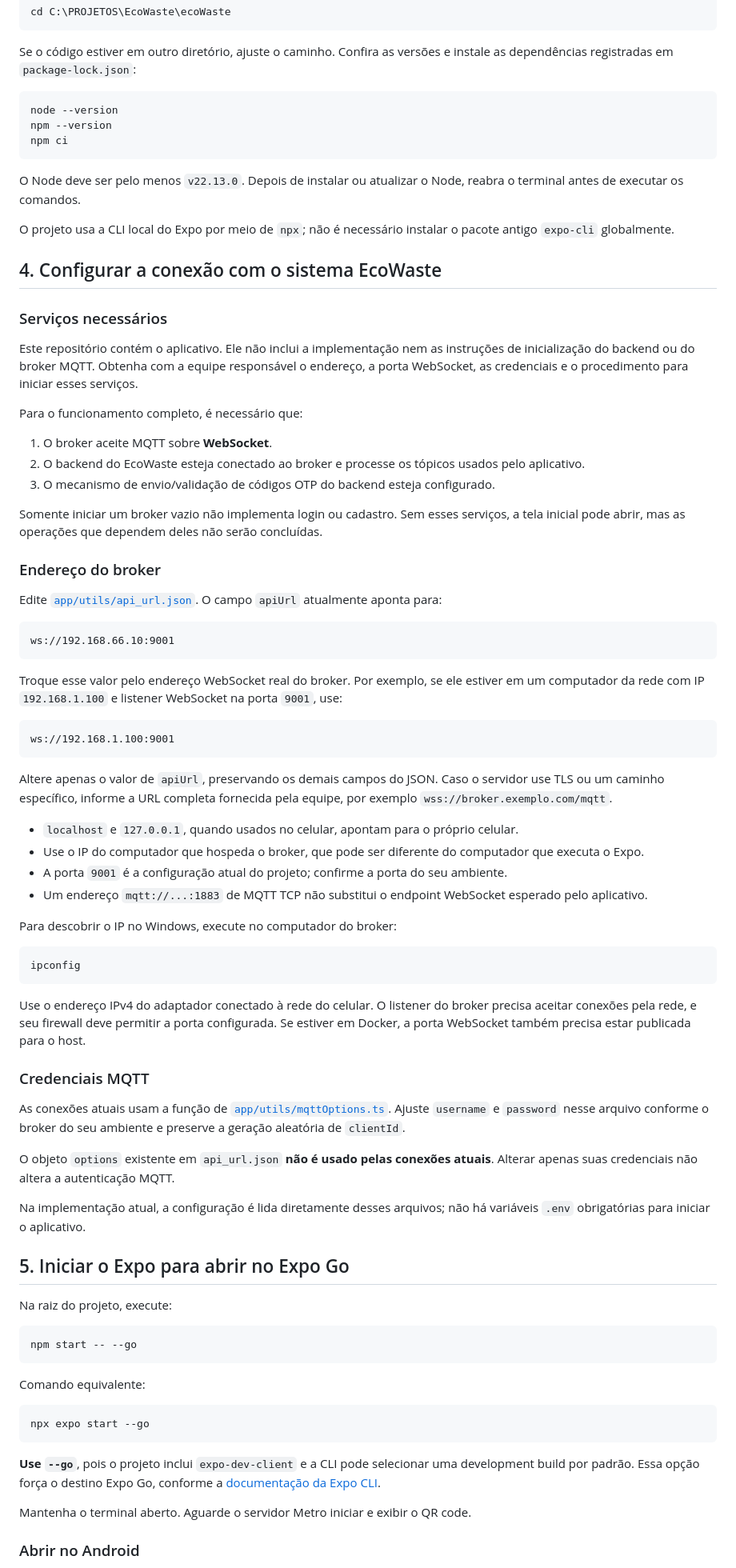
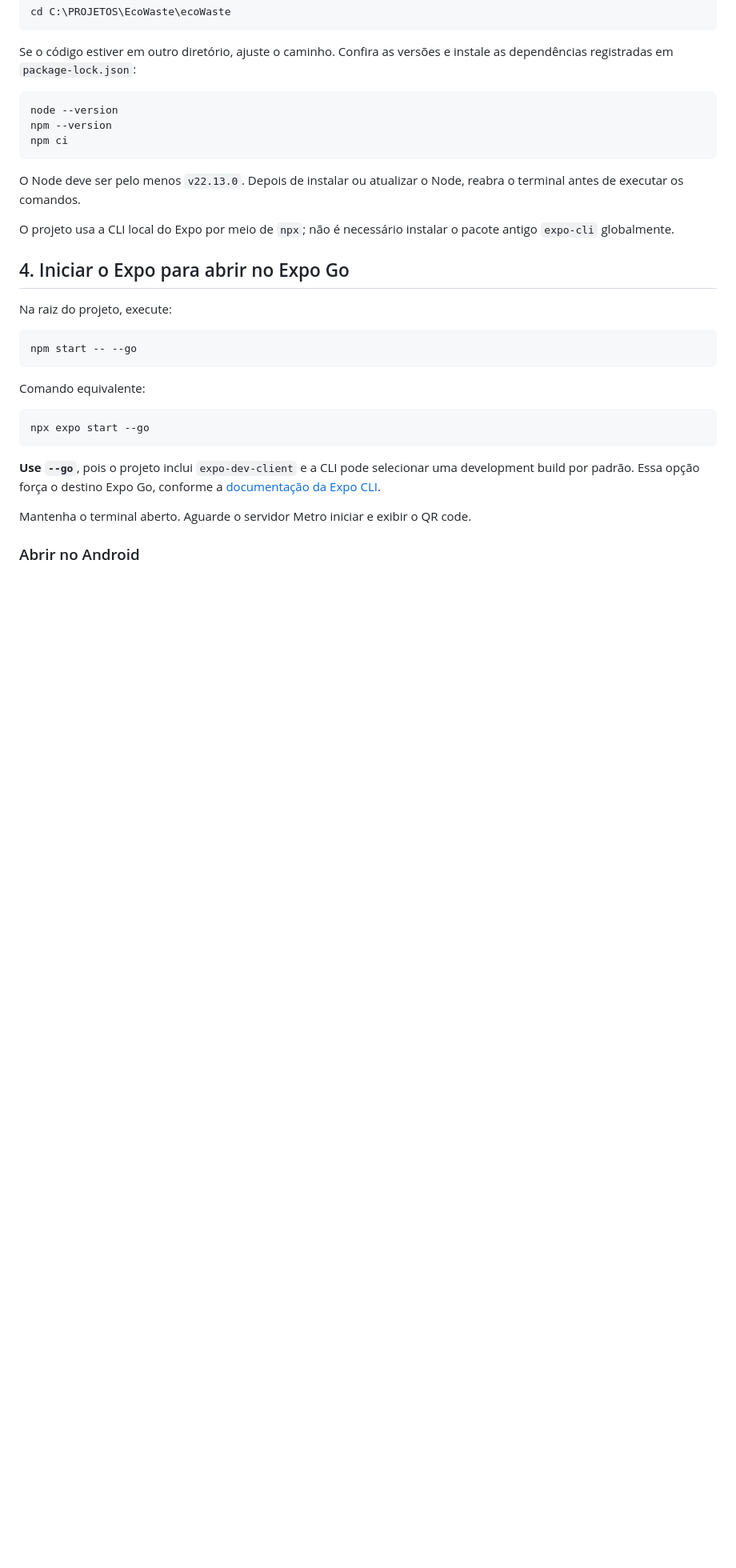
Before and after one commit to GabrielParreirass/ecoWaste, a Markdown page: README.md, the part around one of its changes. Shown at 80% size. GitHub-like rendering; blank space fills up the shorter version.

````diff
--- a/README.md
+++ b/README.md
@@ -72,58 +72,7 @@ O Node deve ser pelo menos `v22.13.0`. Depois de instalar ou atualizar o Node, r
 
 O projeto usa a CLI local do Expo por meio de `npx`; não é necessário instalar o pacote antigo `expo-cli` globalmente.
 
-## 4. Configurar a conexão com o sistema EcoWaste
-
-### Serviços necessários
-
-Este repositório contém o aplicativo. Ele não inclui a implementação nem as instruções de inicialização do backend ou do broker MQTT. Obtenha com a equipe responsável o endereço, a porta WebSocket, as credenciais e o procedimento para iniciar esses serviços.
-
-Para o funcionamento completo, é necessário que:
-
-1. O broker aceite MQTT sobre **WebSocket**.
-2. O backend do EcoWaste esteja conectado ao broker e processe os tópicos usados pelo aplicativo.
-3. O mecanismo de envio/validação de códigos OTP do backend esteja configurado.
-
-Somente iniciar um broker vazio não implementa login ou cadastro. Sem esses serviços, a tela inicial pode abrir, mas as operações que dependem deles não serão concluídas.
-
-### Endereço do broker
-
-Edite [`app/utils/api_url.json`](app/utils/api_url.json). O campo `apiUrl` atualmente aponta para:
-
-```text
-ws://192.168.66.10:9001
-```
-
-Troque esse valor pelo endereço WebSocket real do broker. Por exemplo, se ele estiver em um computador da rede com IP `192.168.1.100` e listener WebSocket na porta `9001`, use:
-
-```text
-ws://192.168.1.100:9001
-```
-
-Altere apenas o valor de `apiUrl`, preservando os demais campos do JSON. Caso o servidor use TLS ou um caminho específico, informe a URL completa fornecida pela equipe, por exemplo `wss://broker.exemplo.com/mqtt`.
-
-- `localhost` e `127.0.0.1`, quando usados no celular, apontam para o próprio celular.
-- Use o IP do computador que hospeda o broker, que pode ser diferente do computador que executa o Expo.
-- A porta `9001` é a configuração atual do projeto; confirme a porta do seu ambiente.
-- Um endereço `mqtt://...:1883` de MQTT TCP não substitui o endpoint WebSocket esperado pelo aplicativo.
-
-Para descobrir o IP no Windows, execute no computador do broker:
-
-```powershell
-ipconfig
-```
-
-Use o endereço IPv4 do adaptador conectado à rede do celular. O listener do broker precisa aceitar conexões pela rede, e seu firewall deve permitir a porta configurada. Se estiver em Docker, a porta WebSocket também precisa estar publicada para o host.
-
-### Credenciais MQTT
-
-As conexões atuais usam a função de [`app/utils/mqttOptions.ts`](app/utils/mqttOptions.ts). Ajuste `username` e `password` nesse arquivo conforme o broker do seu ambiente e preserve a geração aleatória de `clientId`.
-
-O objeto `options` existente em `api_url.json` **não é usado pelas conexões atuais**. Alterar apenas suas credenciais não altera a autenticação MQTT.
-
-Na implementação atual, a configuração é lida diretamente desses arquivos; não há variáveis `.env` obrigatórias para iniciar o aplicativo.
-
-## 5. Iniciar o Expo para abrir no Expo Go
+## 4. Iniciar o Expo para abrir no Expo Go
 
 Na raiz do projeto, execute:
 
````
Also changed, not shown: other parts of README.md (+5 -5 lines).
